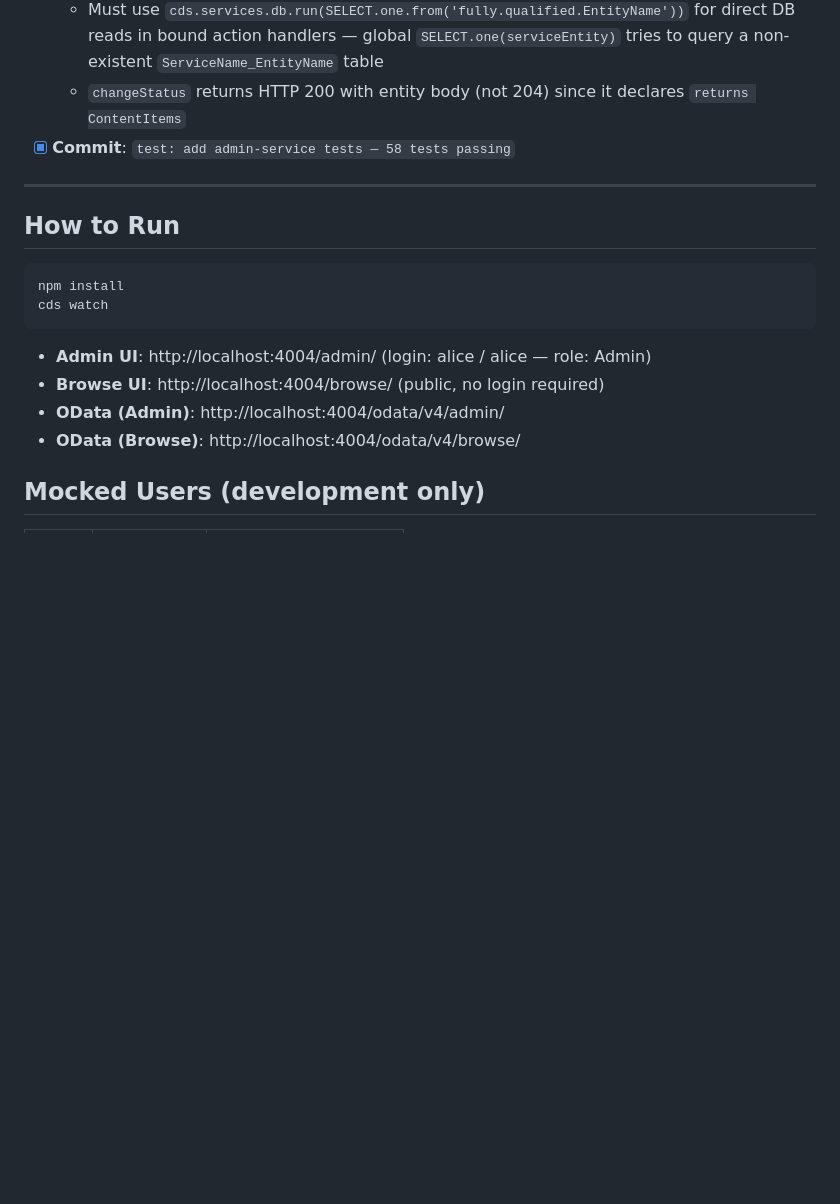
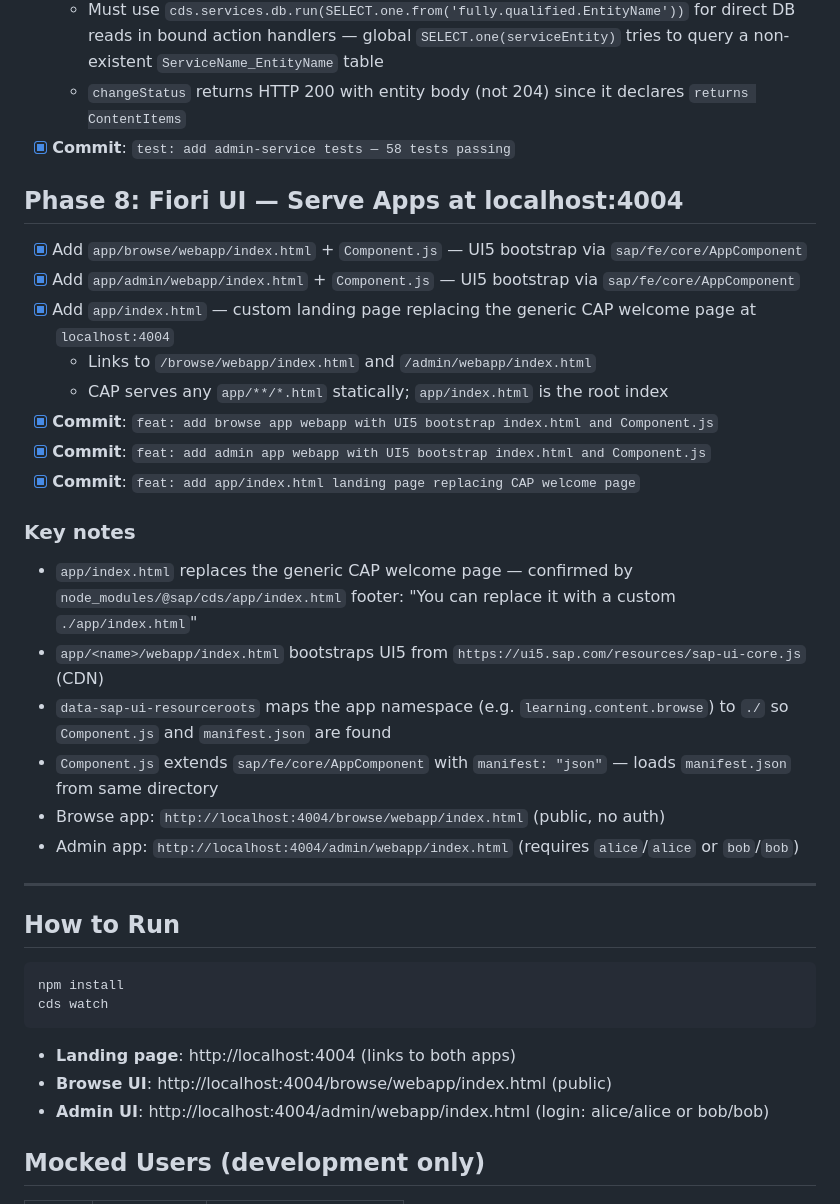
Before and after one commit to DanSchlachter/learningContent, a Markdown page: TODO.md, the part around the change. GitHub-like rendering; blank space fills up the shorter version.

Commit message:
docs: record Phase 8 completion in TODO.md

````diff
--- a/TODO.md
+++ b/TODO.md
@@ -95,6 +95,25 @@
   - `changeStatus` returns HTTP 200 with entity body (not 204) since it declares `returns ContentItems`
 - [x] **Commit**: `test: add admin-service tests — 58 tests passing`
 
+## Phase 8: Fiori UI — Serve Apps at localhost:4004
+
+- [x] Add `app/browse/webapp/index.html` + `Component.js` — UI5 bootstrap via `sap/fe/core/AppComponent`
+- [x] Add `app/admin/webapp/index.html` + `Component.js` — UI5 bootstrap via `sap/fe/core/AppComponent`
+- [x] Add `app/index.html` — custom landing page replacing the generic CAP welcome page at `localhost:4004`
+  - Links to `/browse/webapp/index.html` and `/admin/webapp/index.html`
+  - CAP serves any `app/**/*.html` statically; `app/index.html` is the root index
+- [x] **Commit**: `feat: add browse app webapp with UI5 bootstrap index.html and Component.js`
+- [x] **Commit**: `feat: add admin app webapp with UI5 bootstrap index.html and Component.js`
+- [x] **Commit**: `feat: add app/index.html landing page replacing CAP welcome page`
+
+### Key notes
+- `app/index.html` replaces the generic CAP welcome page — confirmed by `node_modules/@sap/cds/app/index.html` footer: "You can replace it with a custom `./app/index.html`"
+- `app/<name>/webapp/index.html` bootstraps UI5 from `https://ui5.sap.com/resources/sap-ui-core.js` (CDN)
+- `data-sap-ui-resourceroots` maps the app namespace (e.g. `learning.content.browse`) to `./` so `Component.js` and `manifest.json` are found
+- `Component.js` extends `sap/fe/core/AppComponent` with `manifest: "json"` — loads `manifest.json` from same directory
+- Browse app: `http://localhost:4004/browse/webapp/index.html` (public, no auth)
+- Admin app: `http://localhost:4004/admin/webapp/index.html` (requires `alice`/`alice` or `bob`/`bob`)
+
 ---
 
 ## How to Run
@@ -104,10 +123,9 @@ npm install
 cds watch
 ```
 
-- **Admin UI**: http://localhost:4004/admin/ (login: alice / alice — role: Admin)
-- **Browse UI**: http://localhost:4004/browse/ (public, no login required)
-- **OData (Admin)**: http://localhost:4004/odata/v4/admin/
-- **OData (Browse)**: http://localhost:4004/odata/v4/browse/
+- **Landing page**: http://localhost:4004 (links to both apps)
+- **Browse UI**: http://localhost:4004/browse/webapp/index.html (public)
+- **Admin UI**: http://localhost:4004/admin/webapp/index.html (login: alice/alice or bob/bob)
 
 ## Mocked Users (development only)
 
````
